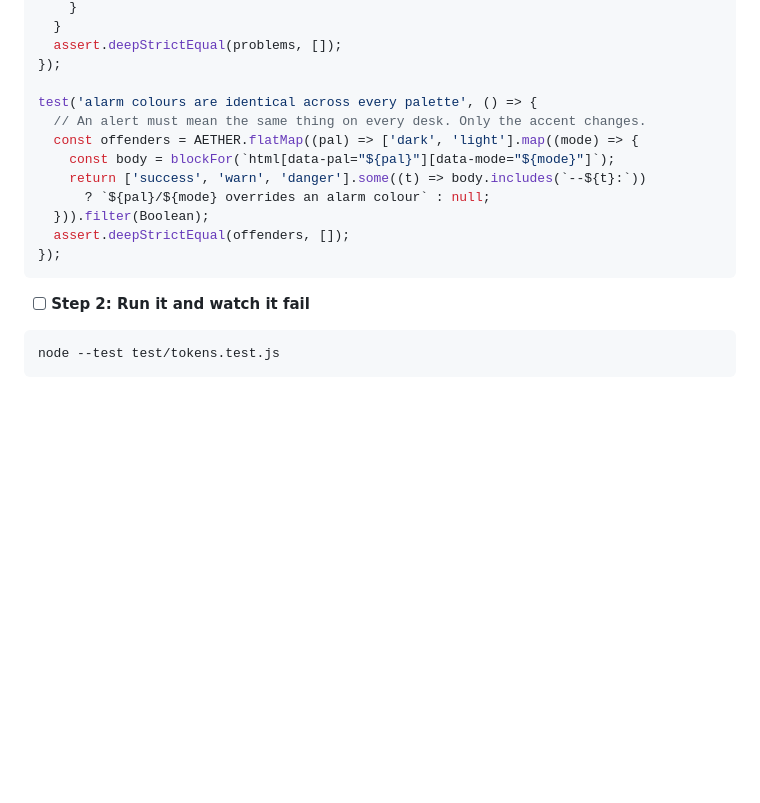
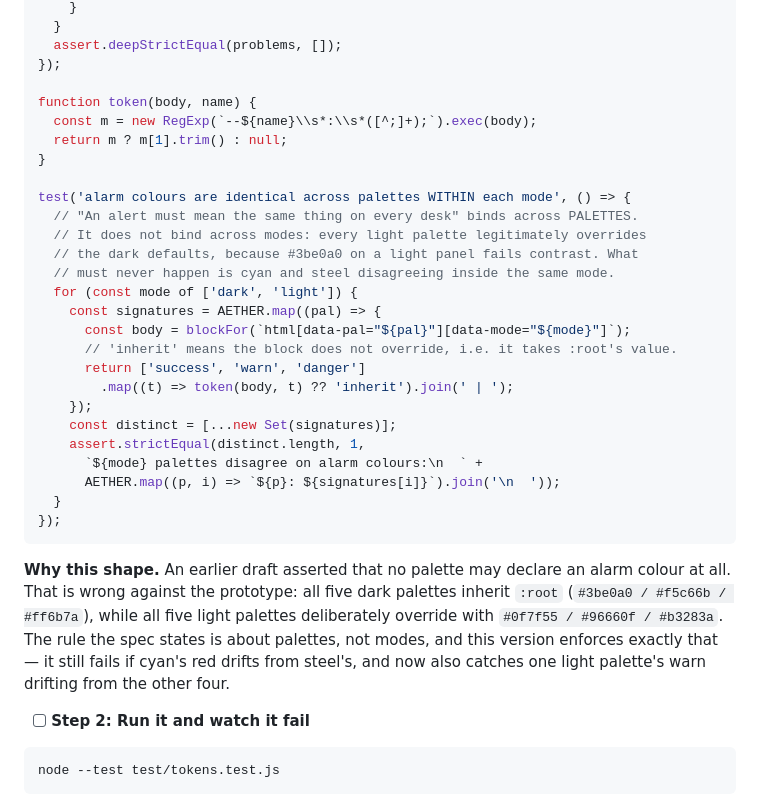
Before and after one commit to mwgrant21/TokenMonitorV2, a Markdown page: docs/plans/2026-08-05-reskin-phases-3-4.md, the part around the change. Rendered like a GitHub page; blank space fills up the shorter version.

Commit message:
docs: correct the alarm-colour test to bind across palettes, not modes
The Task 1 test asserted that no palette may declare --success/--warn/
--danger at all. That is wrong against the prototype: all five dark
palettes inherit :root (#3be0a0/#f5c66b/#ff6b7a) and all five light
palettes deliberately override with #0f7f55/#96660f/#b3283a, because a
bright green on a light panel fails contrast.

The spec rule - 'alarm colours are held constant across every palette' -
binds across palettes, not across modes. The corrected test asserts all
palettes agree WITHIN each mode, which still catches cyan's red drifting
from steel's and now also catches one light palette drifting from the
other four.

Found by the Task 1 implementer, which stopped and asked rather than
either mangling the prototype's values to satisfy the test or quietly
relaxing the test.

````diff
--- a/docs/plans/2026-08-05-reskin-phases-3-4.md
+++ b/docs/plans/2026-08-05-reskin-phases-3-4.md
@@ -144,16 +144,37 @@ test('every Aether palette defines a full colour set in both modes', () => {
   assert.deepStrictEqual(problems, []);
 });
 
-test('alarm colours are identical across every palette', () => {
-  // An alert must mean the same thing on every desk. Only the accent changes.
-  const offenders = AETHER.flatMap((pal) => ['dark', 'light'].map((mode) => {
-    const body = blockFor(`html[data-pal="${pal}"][data-mode="${mode}"]`);
-    return ['success', 'warn', 'danger'].some((t) => body.includes(`--${t}:`))
-      ? `${pal}/${mode} overrides an alarm colour` : null;
-  })).filter(Boolean);
-  assert.deepStrictEqual(offenders, []);
+function token(body, name) {
+  const m = new RegExp(`--${name}\\s*:\\s*([^;]+);`).exec(body);
+  return m ? m[1].trim() : null;
+}
+
+test('alarm colours are identical across palettes WITHIN each mode', () => {
+  // "An alert must mean the same thing on every desk" binds across PALETTES.
+  // It does not bind across modes: every light palette legitimately overrides
+  // the dark defaults, because #3be0a0 on a light panel fails contrast. What
+  // must never happen is cyan and steel disagreeing inside the same mode.
+  for (const mode of ['dark', 'light']) {
+    const signatures = AETHER.map((pal) => {
+      const body = blockFor(`html[data-pal="${pal}"][data-mode="${mode}"]`);
+      // 'inherit' means the block does not override, i.e. it takes :root's value.
+      return ['success', 'warn', 'danger']
+        .map((t) => token(body, t) ?? 'inherit').join(' | ');
+    });
+    const distinct = [...new Set(signatures)];
+    assert.strictEqual(distinct.length, 1,
+      `${mode} palettes disagree on alarm colours:\n  ` +
+      AETHER.map((p, i) => `${p}: ${signatures[i]}`).join('\n  '));
+  }
 });
 ```
+
+**Why this shape.** An earlier draft asserted that no palette may declare an alarm colour at all.
+That is wrong against the prototype: all five dark palettes inherit `:root`
+(`#3be0a0 / #f5c66b / #ff6b7a`), while all five light palettes deliberately override with
+`#0f7f55 / #96660f / #b3283a`. The rule the spec states is about palettes, not modes, and this
+version enforces exactly that — it still fails if cyan's red drifts from steel's, and now also
+catches one light palette's warn drifting from the other four.
 
 - [ ] **Step 2: Run it and watch it fail**
 
````
